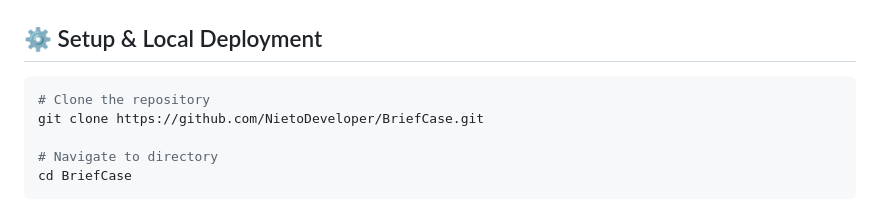
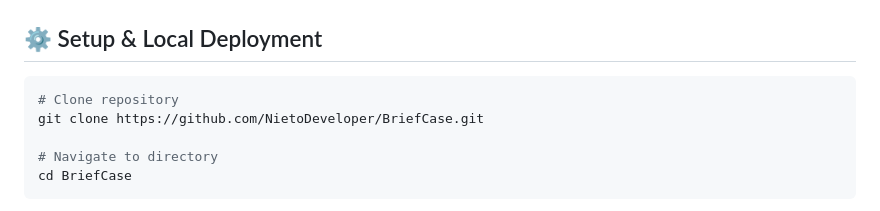
Before and after one commit to NietoDeveloper/BriefCase, a Markdown page: README.md, the part around the change. Rendered like a GitHub page.

````diff
--- a/README.md
+++ b/README.md
@@ -64,7 +64,7 @@ This portfolio (**BriefCase**) is a modular system designed under the **Software
 ## ⚙️ Setup & Local Deployment
 
 ```bash
-# Clone the repository
+# Clone repository
 git clone https://github.com/NietoDeveloper/BriefCase.git
 
 # Navigate to directory
````
